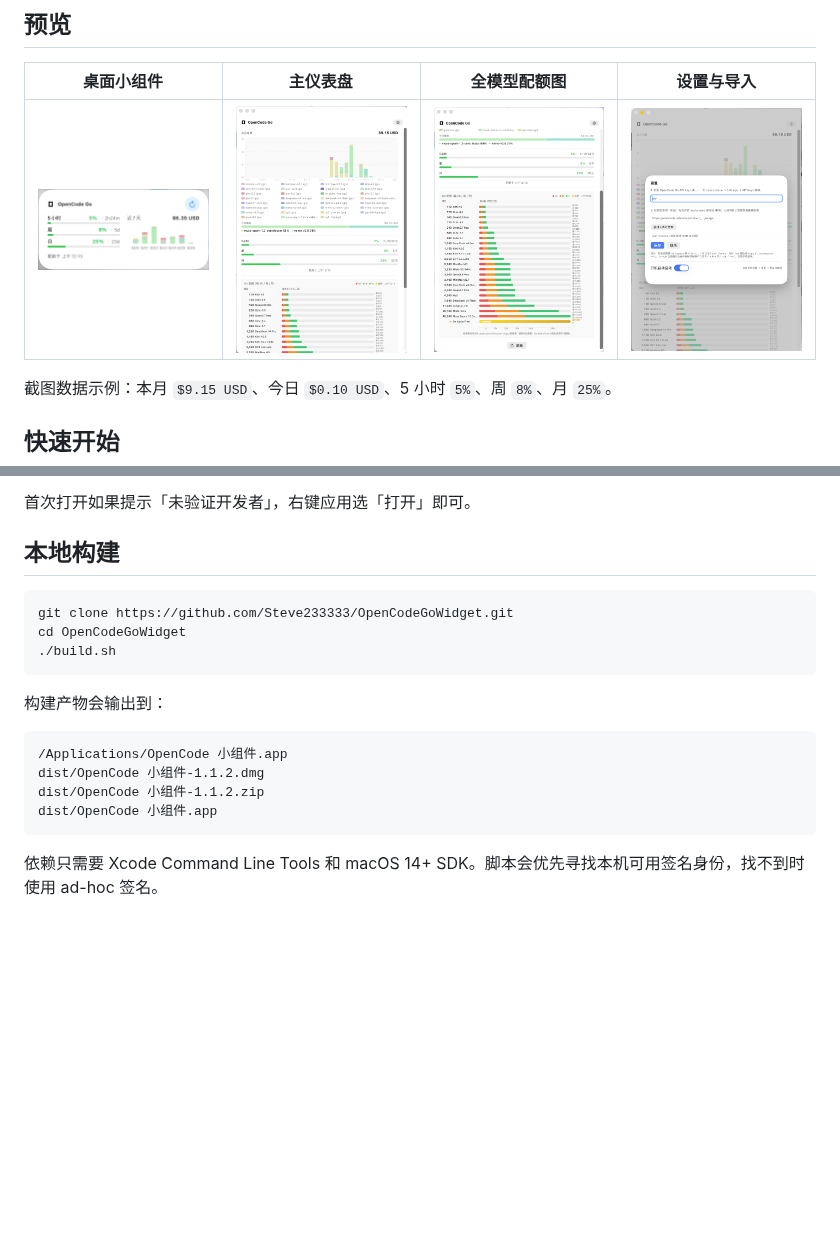
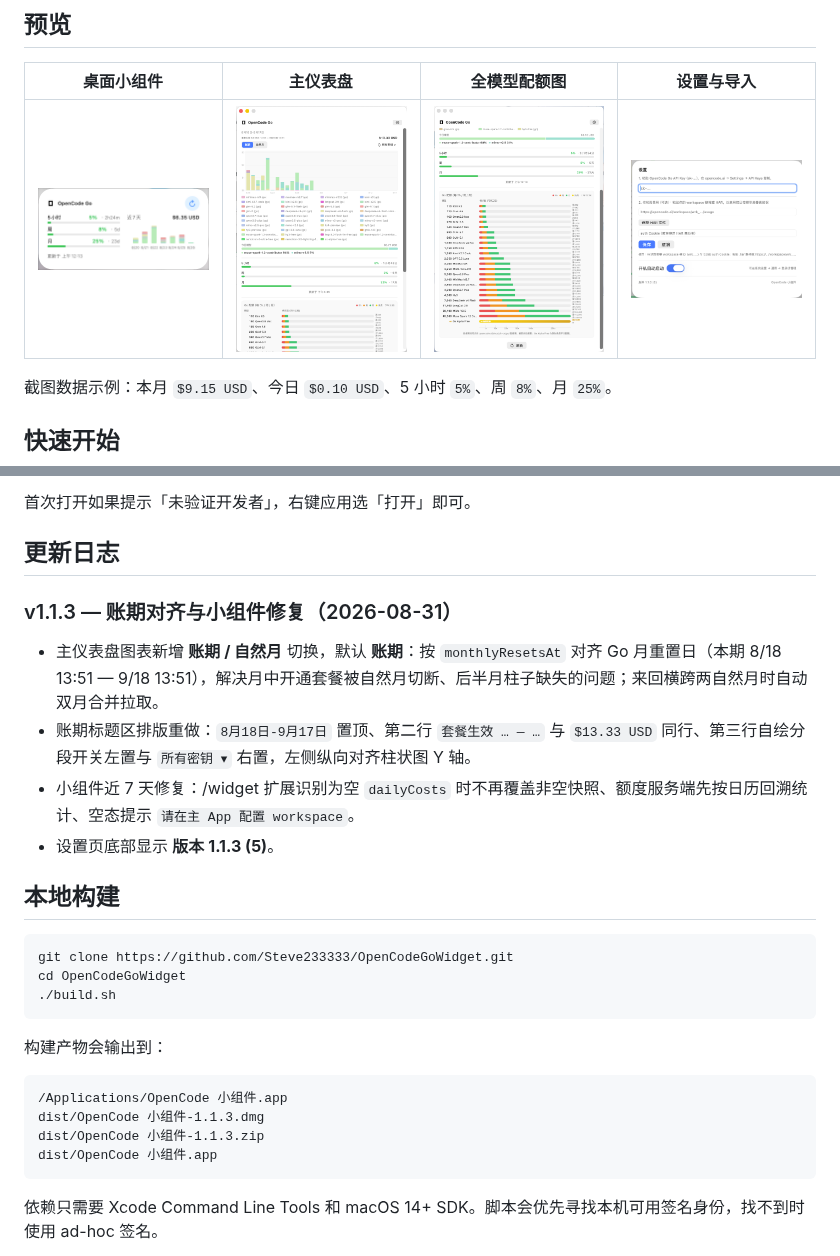
Before and after one commit to Steve233333/OpenCodeGoWidget, a Markdown page: README.md, 2 parts joined by grey strips. GitHub-like rendering; pictures changed too: docs/images/app.png, docs/images/settings.png; blank space fills up the shorter version.

````diff
--- a/README.md
+++ b/README.md
@@ -42,7 +42,7 @@ OpenCode Go 的额度分散在官网多个页面：5 小时、周、月要分别
 
 | 桌面小组件 | 主仪表盘 | 全模型配额图 | 设置与导入 |
 |---|---|---|---|
-| <img src="docs/images/widget.png?v=20260826" width="300" alt="小组件：额度、近 7 天花费"> | <img src="docs/images/app.png?v=20260826" width="300" alt="主 App：本月花费堆叠图"> | <img src="docs/images/quota.png?v=20260826" width="300" alt="Go 全模型配额图"> | <img src="docs/images/settings.png?v=20260826" width="300" alt="设置：API Key 与 HAR 导入"> |
+| <img src="docs/images/widget.png?v=20260831" width="300" alt="小组件：额度、近 7 天花费"> | <img src="docs/images/app.png?v=20260831" width="300" alt="主 App：本月花费堆叠图"> | <img src="docs/images/quota.png?v=20260831" width="300" alt="Go 全模型配额图"> | <img src="docs/images/settings.png?v=20260831" width="300" alt="设置：API Key 与 HAR 导入"> |
 
 截图数据示例：本月 `$9.15 USD`、今日 `$0.10 USD`、5 小时 `5%`、周 `8%`、月 `25%`。
 
@@ -98,6 +98,15 @@ API Key 存在 macOS Keychain，workspace 凭据存在 App Group 本地存储，
 - 历史版本：<https://github.com/Steve233333/OpenCodeGoWidget/releases>
 
 首次打开如果提示「未验证开发者」，右键应用选「打开」即可。
+
+## 更新日志
+
+### v1.1.3 — 账期对齐与小组件修复（2026-08-31）
+
+- 主仪表盘图表新增 **账期 / 自然月** 切换，默认 **账期**：按 `monthlyResetsAt` 对齐 Go 月重置日（本期 8/18 13:51 — 9/18 13:51），解决月中开通套餐被自然月切断、后半月柱子缺失的问题；来回横跨两自然月时自动双月合并拉取。
+- 账期标题区排版重做：`8月18日-9月17日` 置顶、第二行 `套餐生效 … — …` 与 `$13.33 USD` 同行、第三行自绘分段开关左置与 `所有密钥 ▾` 右置，左侧纵向对齐柱状图 Y 轴。
+- 小组件近 7 天修复：/widget 扩展识别为空 `dailyCosts` 时不再覆盖非空快照、额度服务端先按日历回溯统计、空态提示 `请在主 App 配置 workspace`。
+- 设置页底部显示 **版本 1.1.3 (5)**。
 
 ## 本地构建
 
@@ -111,8 +120,8 @@ cd OpenCodeGoWidget
 
 ```text
 /Applications/OpenCode 小组件.app
-dist/OpenCode 小组件-1.1.2.dmg
-dist/OpenCode 小组件-1.1.2.zip
+dist/OpenCode 小组件-1.1.3.dmg
+dist/OpenCode 小组件-1.1.3.zip
 dist/OpenCode 小组件.app
 ```
 
````
Also changed, not shown: other parts of README.md (+4 -4 lines), 7 other files.
